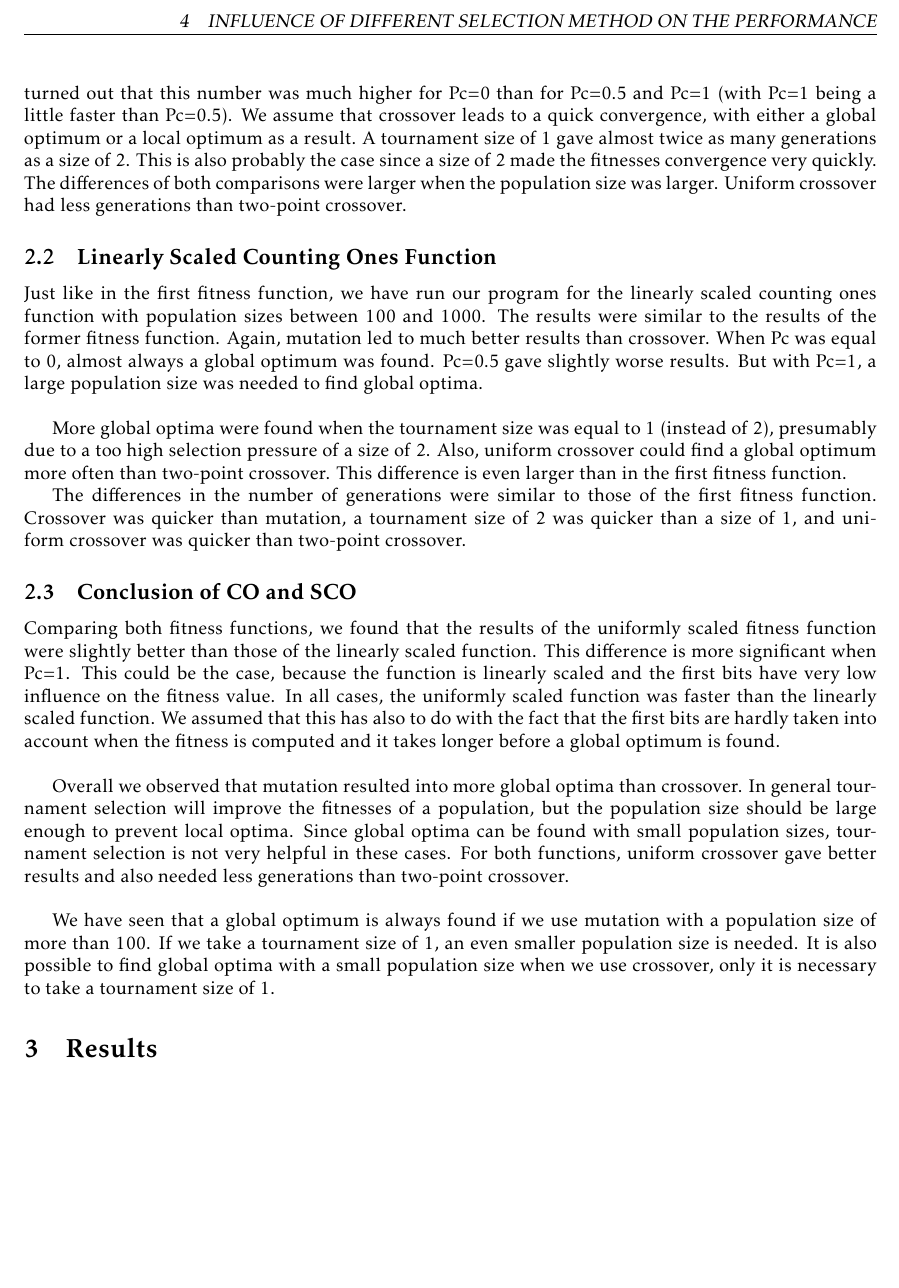
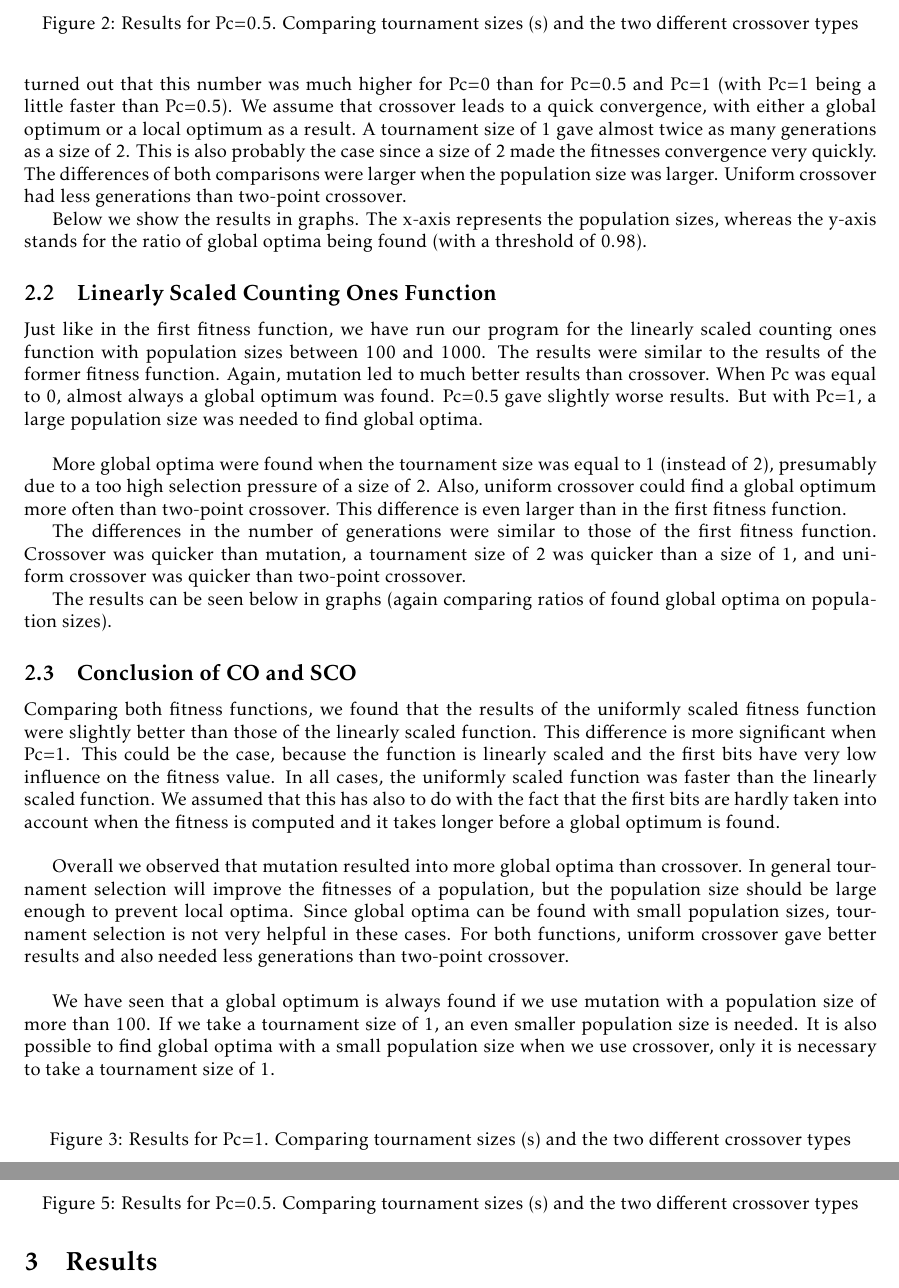
Before and after one commit to ZzAve/EvolutionaryAlgorithms, a LaTeX document (Report.tex): part of page 3 of 3 before the commit and two parts of pages 3 and 4 of 4 after it, the two joined at a grey line, cut at the place of the change, the shorter picture padded with empty space. Compiled offline with pdfLaTeX.

Commit message:
Update Report.tex

```diff
--- a/Report.tex
+++ b/Report.tex
@@ -116,6 +116,28 @@ This is also probably the case since a size of 2 made the fitnesses convergence
 The differences of both comparisons were larger when the population size was larger.
 Uniform crossover had less generations than two-point crossover.
 
+Below we show the results in graphs. The x-axis represents the population sizes, whereas the y-axis stands for the ratio of global optima being found (with a threshold of 0.98).
+
+\begin{figure}
+    \centering
+    %\includegraphics[width=0.8\textwidth]{Fit1Pc0.png}
+    \caption{The results for a crossover probality of 0. Comparing tournament sizes (s) of 1 and 2}
+    %\label{}
+\end{figure}
+
+\begin{figure}
+    \centering
+    %\includegraphics[width=0.8\textwidth]{Fit1Pc05.png}
+    \caption{Results for Pc=0.5. Comparing tournament sizes (s) and the two different crossover types}
+    %\label{}
+\end{figure}
+
+\begin{figure}
+    \centering
+    %\includegraphics[width=0.8\textwidth]{Fit1Pc1.png}
+    \caption{Results for Pc=1. Comparing tournament sizes (s) and the two different crossover types}
+    %\label{}
+\end{figure}
 
 \subsection{Linearly Scaled Counting Ones Function}
 
@@ -130,3 +152,17 @@ This difference is even larger than in the first fitness function.
 
 The differences in the number of generations were similar to those of the first fitness function.
 Crossover was quicker than mutation, a tournament size of 2 was quicker than a size of 1, and uniform crossover was quicker than two-point crossover.
+
+The results can be seen below in graphs (again comparing ratios of found global optima on population sizes).
+
+\begin{figure}
+    \centering
+    %\includegraphics[width=0.8\textwidth]{Fit2Pc0.png}
+    \caption{The results for a crossover probality of 0. Comparing tournament sizes (s) of 1 and 2}
+    %\label{}
+\end{figure}
+
+\begin{figure}
+    \centering
+    %\includegraphics[width=0.8\textwidth]{Fit2Pc05.png}
+    \caption{Results for Pc=0.5. Comparing tournament sizes (s) and the two different crossover types}
@@ -133,3 +177,4 @@ Crossover was quicker than mutation, a tournament size of 2 was quicker than a s
+\end{figure}
 
 \subsection{Conclusion of CO and SCO}
 
```
Also changed, not shown: Report.tex (8 more changed lines).
